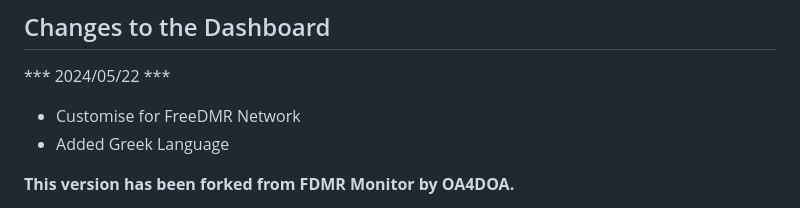
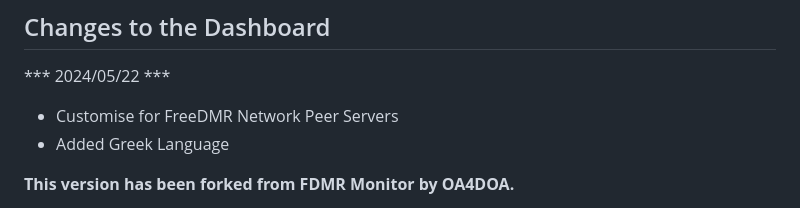
Before and after one commit to m0glj/fdmr-monitor-freedmr-network, a Markdown page: README.md, the part around the change. Drawn GitHub-style.

```diff
--- a/README.md
+++ b/README.md
@@ -7,7 +7,7 @@
 ## Changes to the Dashboard
 
 *** 2024/05/22 ***
-- Customise for FreeDMR Network
+- Customise for FreeDMR Network Peer Servers
 - Added Greek Language
 
 **This version has been forked from FDMR Monitor by OA4DOA.**
```
